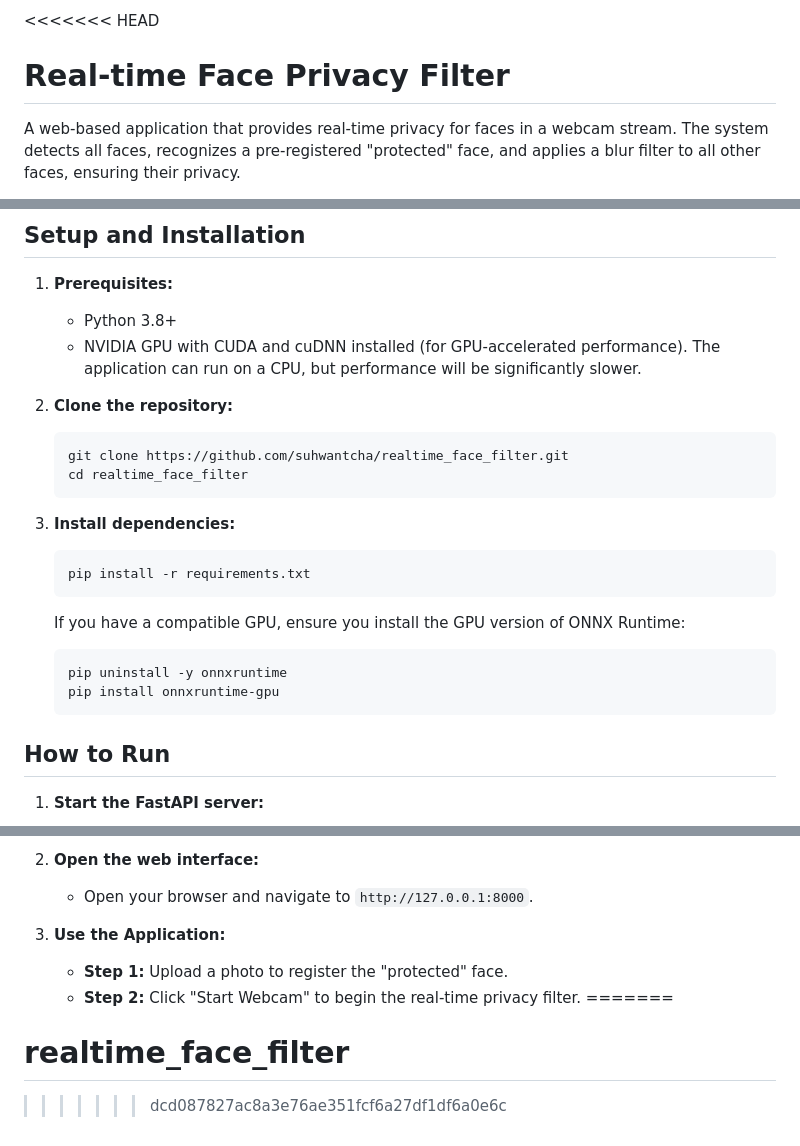
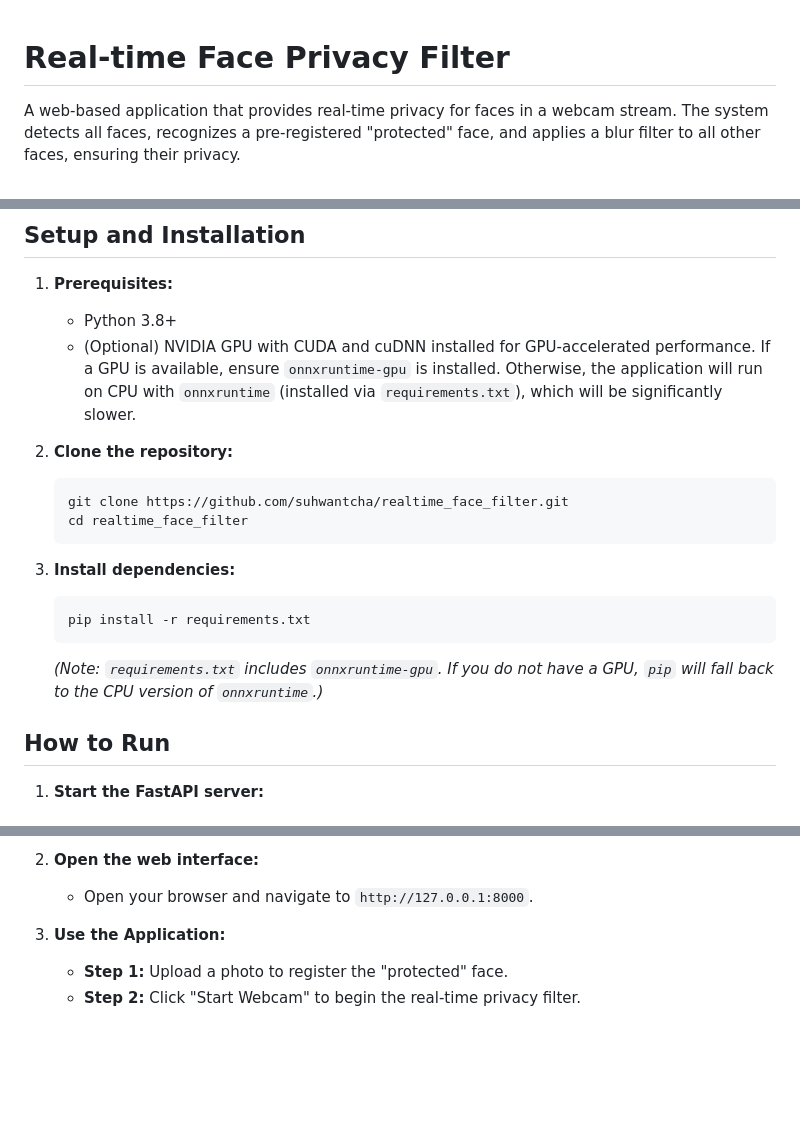
Before and after one commit to suhwantcha/realtime_face_filter, a Markdown page: README.md, 3 parts joined by grey strips. Rendered like a GitHub page; blank space fills up the shorter version.

Commit message:
docs: Simplify setup and installation in README

````diff
--- a/README.md
+++ b/README.md
@@ -1,4 +1,3 @@
-<<<<<<< HEAD
 # Real-time Face Privacy Filter
 
 A web-based application that provides real-time privacy for faces in a webcam stream. The system detects all faces, recognizes a pre-registered "protected" face, and applies a blur filter to all other faces, ensuring their privacy.
@@ -61,7 +60,7 @@ A common bottleneck in real-time video processing is the mismatch in speed betwe
 
 1.  **Prerequisites:**
     *   Python 3.8+
-    *   NVIDIA GPU with CUDA and cuDNN installed (for GPU-accelerated performance). The application can run on a CPU, but performance will be significantly slower.
+    *   (Optional) NVIDIA GPU with CUDA and cuDNN installed for GPU-accelerated performance. If a GPU is available, ensure `onnxruntime-gpu` is installed. Otherwise, the application will run on CPU with `onnxruntime` (installed via `requirements.txt`), which will be significantly slower.
 
 2.  **Clone the repository:**
     ```bash
@@ -73,11 +72,7 @@ A common bottleneck in real-time video processing is the mismatch in speed betwe
     ```bash
     pip install -r requirements.txt
     ```
-    If you have a compatible GPU, ensure you install the GPU version of ONNX Runtime:
-    ```bash
-    pip uninstall -y onnxruntime
-    pip install onnxruntime-gpu
-    ```
+    *(Note: `requirements.txt` includes `onnxruntime-gpu`. If you do not have a GPU, `pip` will fall back to the CPU version of `onnxruntime`.)*
 
 ## How to Run
 
@@ -92,6 +87,3 @@ A common bottleneck in real-time video processing is the mismatch in speed betwe
 3.  **Use the Application:**
     *   **Step 1:** Upload a photo to register the "protected" face.
     *   **Step 2:** Click "Start Webcam" to begin the real-time privacy filter.
-=======
-# realtime_face_filter
->>>>>>> dcd087827ac8a3e76ae351fcf6a27df1df6a0e6c
````
